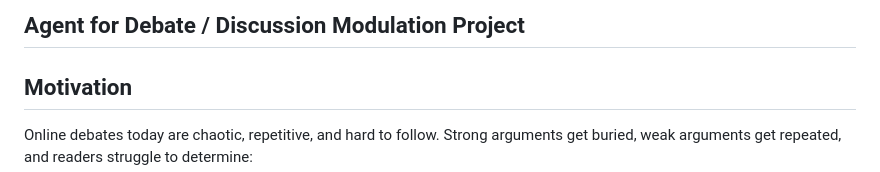
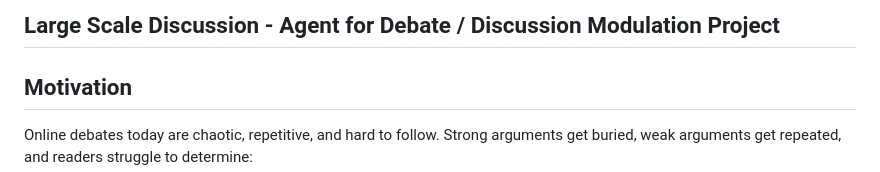
Before and after one commit to largesd/largesd, a Markdown page: README.md, the part around the change. Rendered like a GitHub page.

Commit message:
Update project title for clarity

```diff
--- a/README.md
+++ b/README.md
@@ -1,4 +1,4 @@
-## Agent for Debate / Discussion Modulation Project
+## Large Scale Discussion - Agent for Debate / Discussion Modulation Project
 
 ## Motivation
 
```
